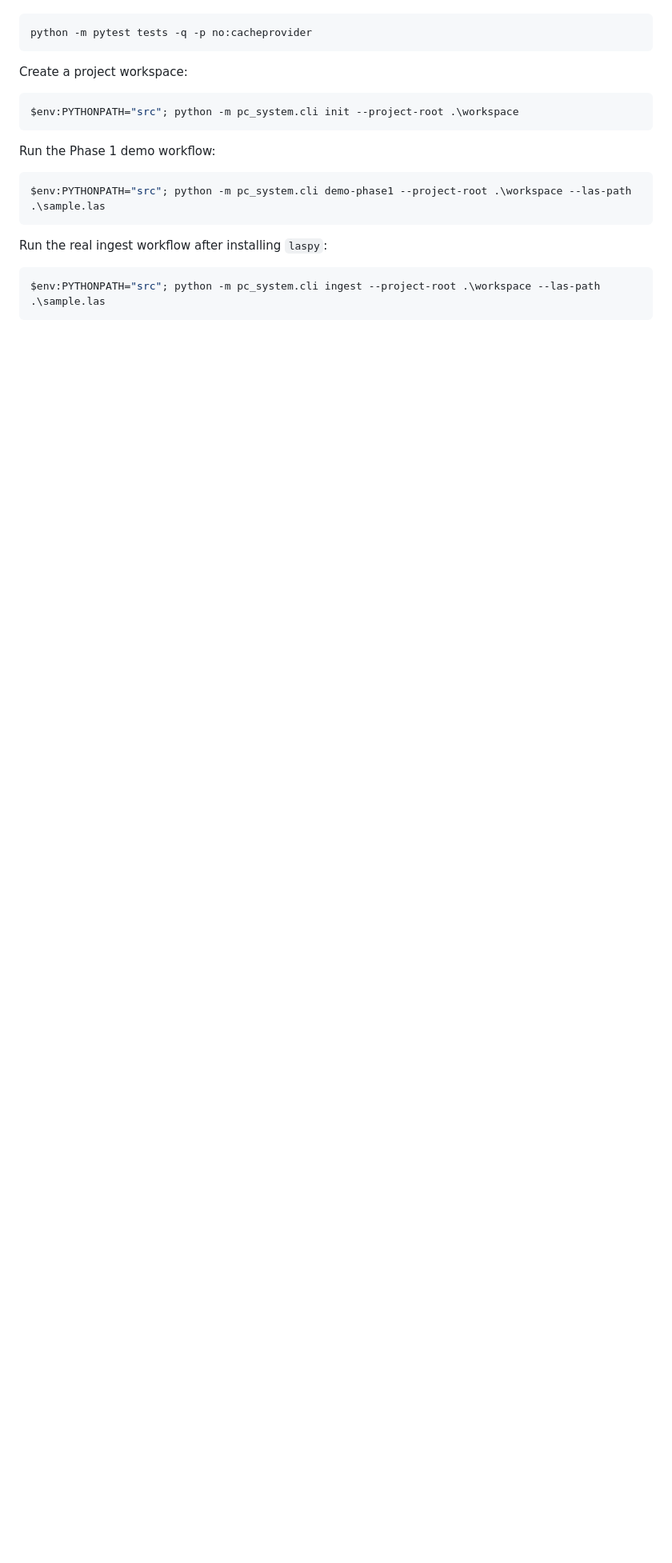
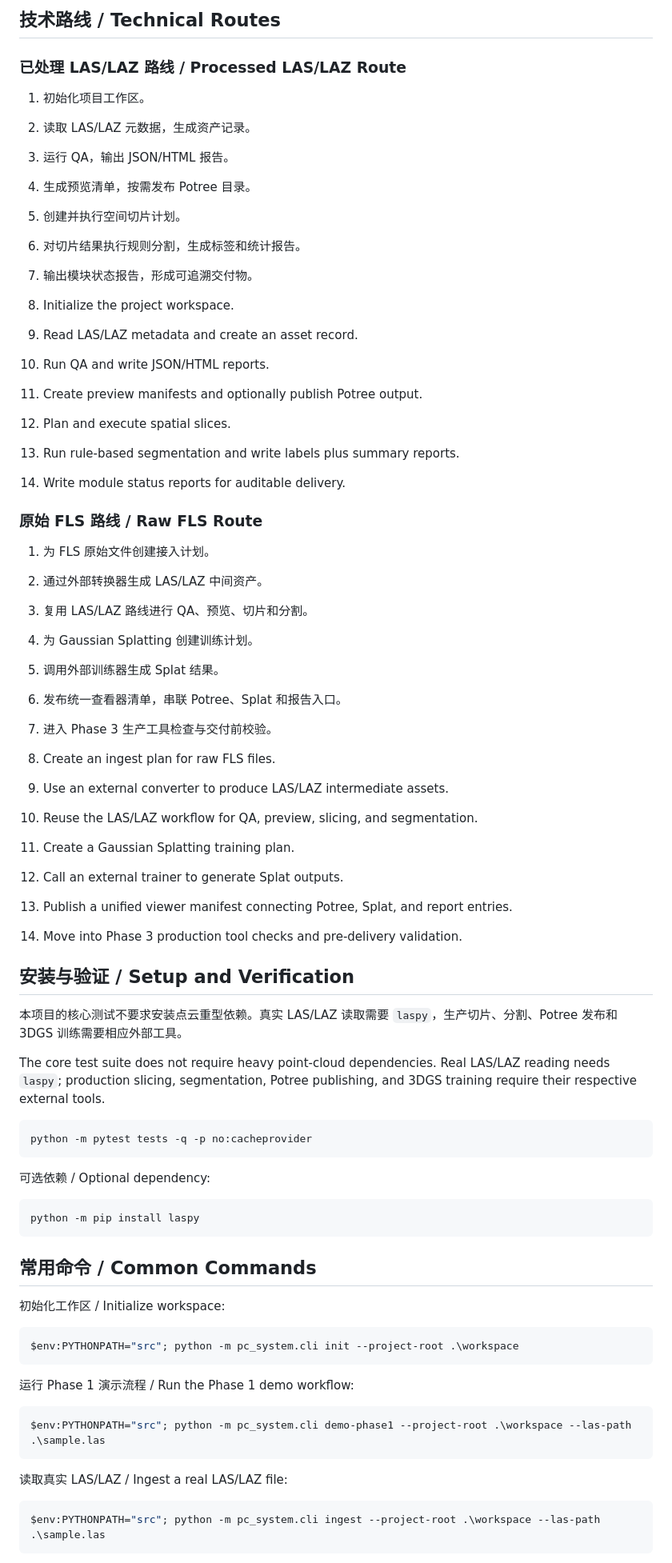
Before and after one commit to BoChunZengCN/PointCloud-Platform, a Markdown page: README.md, the part around one of its changes. Shown at 80% size. Rendered like a GitHub page; blank space fills up the shorter version.

````diff
--- a/README.md
+++ b/README.md
@@ -25,21 +34,72 @@ Run tests:
+## 技术路线 / Technical Routes
+
+### 已处理 LAS/LAZ 路线 / Processed LAS/LAZ Route
+
+1. 初始化项目工作区。
+2. 读取 LAS/LAZ 元数据，生成资产记录。
+3. 运行 QA，输出 JSON/HTML 报告。
+4. 生成预览清单，按需发布 Potree 目录。
+5. 创建并执行空间切片计划。
+6. 对切片结果执行规则分割，生成标签和统计报告。
+7. 输出模块状态报告，形成可追溯交付物。
+
+1. Initialize the project workspace.
+2. Read LAS/LAZ metadata and create an asset record.
+3. Run QA and write JSON/HTML reports.
+4. Create preview manifests and optionally publish Potree output.
+5. Plan and execute spatial slices.
+6. Run rule-based segmentation and write labels plus summary reports.
+7. Write module status reports for auditable delivery.
+
+### 原始 FLS 路线 / Raw FLS Route
+
+1. 为 FLS 原始文件创建接入计划。
+2. 通过外部转换器生成 LAS/LAZ 中间资产。
+3. 复用 LAS/LAZ 路线进行 QA、预览、切片和分割。
+4. 为 Gaussian Splatting 创建训练计划。
+5. 调用外部训练器生成 Splat 结果。
+6. 发布统一查看器清单，串联 Potree、Splat 和报告入口。
+7. 进入 Phase 3 生产工具检查与交付前校验。
+
+1. Create an ingest plan for raw FLS files.
+2. Use an external converter to produce LAS/LAZ intermediate assets.
+3. Reuse the LAS/LAZ workflow for QA, preview, slicing, and segmentation.
+4. Create a Gaussian Splatting training plan.
+5. Call an external trainer to generate Splat outputs.
+6. Publish a unified viewer manifest connecting Potree, Splat, and report entries.
+7. Move into Phase 3 production tool checks and pre-delivery validation.
+
+## 安装与验证 / Setup and Verification
+
+本项目的核心测试不要求安装点云重型依赖。真实 LAS/LAZ 读取需要 `laspy`，生产切片、分割、Potree 发布和 3DGS 训练需要相应外部工具。
+
+The core test suite does not require heavy point-cloud dependencies. Real LAS/LAZ reading needs `laspy`; production slicing, segmentation, Potree publishing, and 3DGS training require their respective external tools.
 
 ```powershell
 python -m pytest tests -q -p no:cacheprovider
 ```
 
-Create a project workspace:
+可选依赖 / Optional dependency:
+
+```powershell
+python -m pip install laspy
+```
+
+## 常用命令 / Common Commands
+
+初始化工作区 / Initialize workspace:
 
 ```powershell
 $env:PYTHONPATH="src"; python -m pc_system.cli init --project-root .\workspace
 ```
 
-Run the Phase 1 demo workflow:
+运行 Phase 1 演示流程 / Run the Phase 1 demo workflow:
 
 ```powershell
 $env:PYTHONPATH="src"; python -m pc_system.cli demo-phase1 --project-root .\workspace --las-path .\sample.las
 ```
 
-Run the real ingest workflow after installing `laspy`:
+读取真实 LAS/LAZ / Ingest a real LAS/LAZ file:
 
 ```powershell
 $env:PYTHONPATH="src"; python -m pc_system.cli ingest --project-root .\workspace --las-path .\sample.las
````
Also changed, not shown: other parts of README.md (+99 -117 lines).
